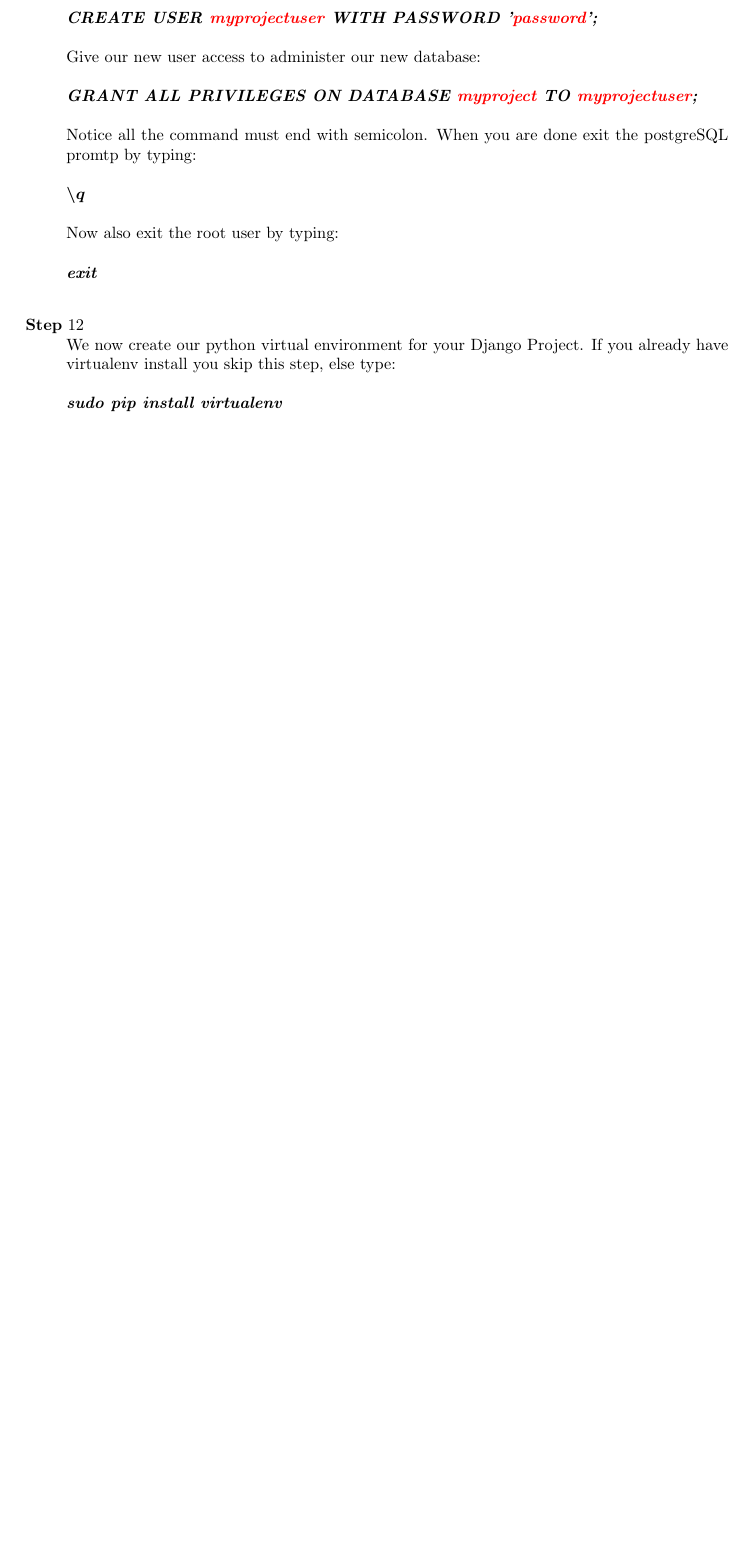
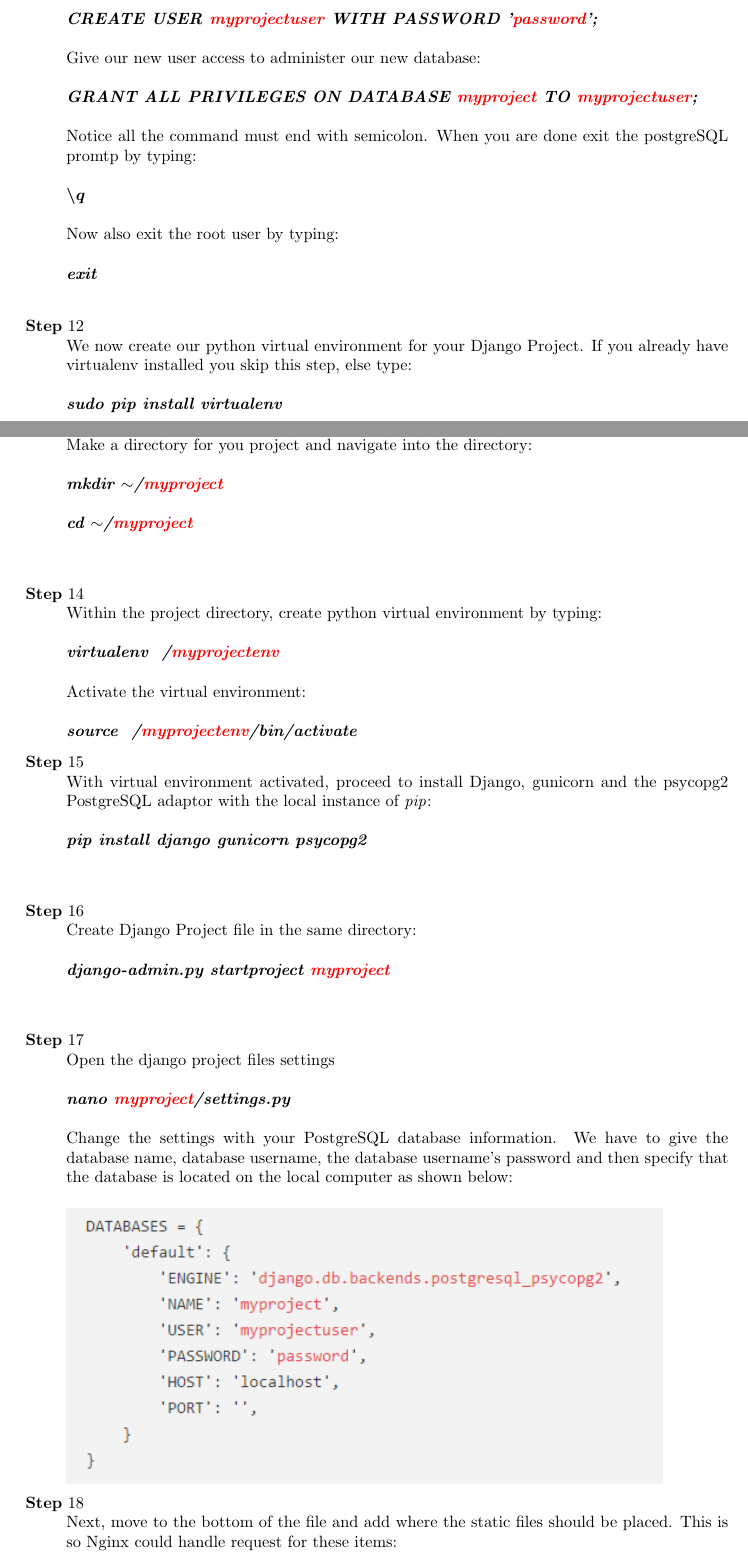
Before and after one commit to josechang/sciinfo, a LaTeX document (Report/Django webserver set-up guide.tex): part of page 3 of 4 before the commit and two parts of pages 3 and 4 of 7 after it, the two joined at a grey line, cut so that both start at the same text, the shorter picture padded with empty space. Compiled offline with pdfLaTeX.

Commit message:
webserver set-up guide contd.

```diff
--- a/Report/Django webserver set-up guide.tex
+++ b/Report/Django webserver set-up guide.tex
@@ -190,5 +190,38 @@
 \textbf{\emph{exit}}\\
 
 \step
-We now create our python virtual environment for your Django Project. If you already have virtualenv install you skip this step, else type:\\ \\
-\textbf{\emph{sudo pip install virtualenv}}\\ \\
+We now create our python virtual environment for your Django Project. If you already have virtualenv installed you skip this step, else type:\\ \\
+\textbf{\emph{sudo pip install virtualenv}}\\ \\ \\
+
+\step
+Make a directory for you project and navigate into the directory:\\ \\
+\textbf{\emph{mkdir $\sim$/\textcolor{red}{myproject}}}\\ \\
+\textbf{\emph{cd $\sim$/\textcolor{red}{myproject}}}\\ \\
+
+\step
+Within the project directory, create python virtual environment by typing:\\ \\
+\textbf{\emph{virtualenv ~/\textcolor{red}{myprojectenv}}}\\ \\
+Activate the virtual environment:\\ \\
+\textbf{\emph{source ~/\textcolor{red}{myprojectenv}/bin/activate}}
+
+\step
+With virtual environment activated, proceed to install Django, gunicorn and the psycopg2 PostgreSQL adaptor with the local instance of \textit{pip}:\\ \\
+\textbf{\emph{pip install django gunicorn psycopg2}}\\ \\
+
+\step
+Create Django Project file in the same directory:\\ \\
+\textbf{\emph{django-admin.py startproject \textcolor{red}{myproject}}}\\ \\
+
+\step
+Open the django project files settings\\ \\
+\textbf{\emph{nano \textcolor{red}{myproject}/settings.py}}\\ \\
+Change the settings with your PostgreSQL database information. We have to give the database name, database username, the database username's password and then specify that the database is located on the local computer as shown below:\\ \\
+\begin{minipage}[t]{\linewidth}
+	\raggedright
+	\adjustbox{valign=t}{%
+		\includegraphics[width=0.9\linewidth]{django_db}
+	}\\
+\end{minipage}
+
+\step
+Next, move to the bottom of the file and add where the static files should be placed. This is so Nginx could handle request for these items:\\ \\
```
Also changed, not shown: Report/django_admin.PNG (added), Report/django_db.PNG (added), Report/django_df.PNG (added), Report/django_int.PNG (added), Report/post_auth.PNG (added), Report/Django webserver set-up guide.tex (80 more changed lines).
